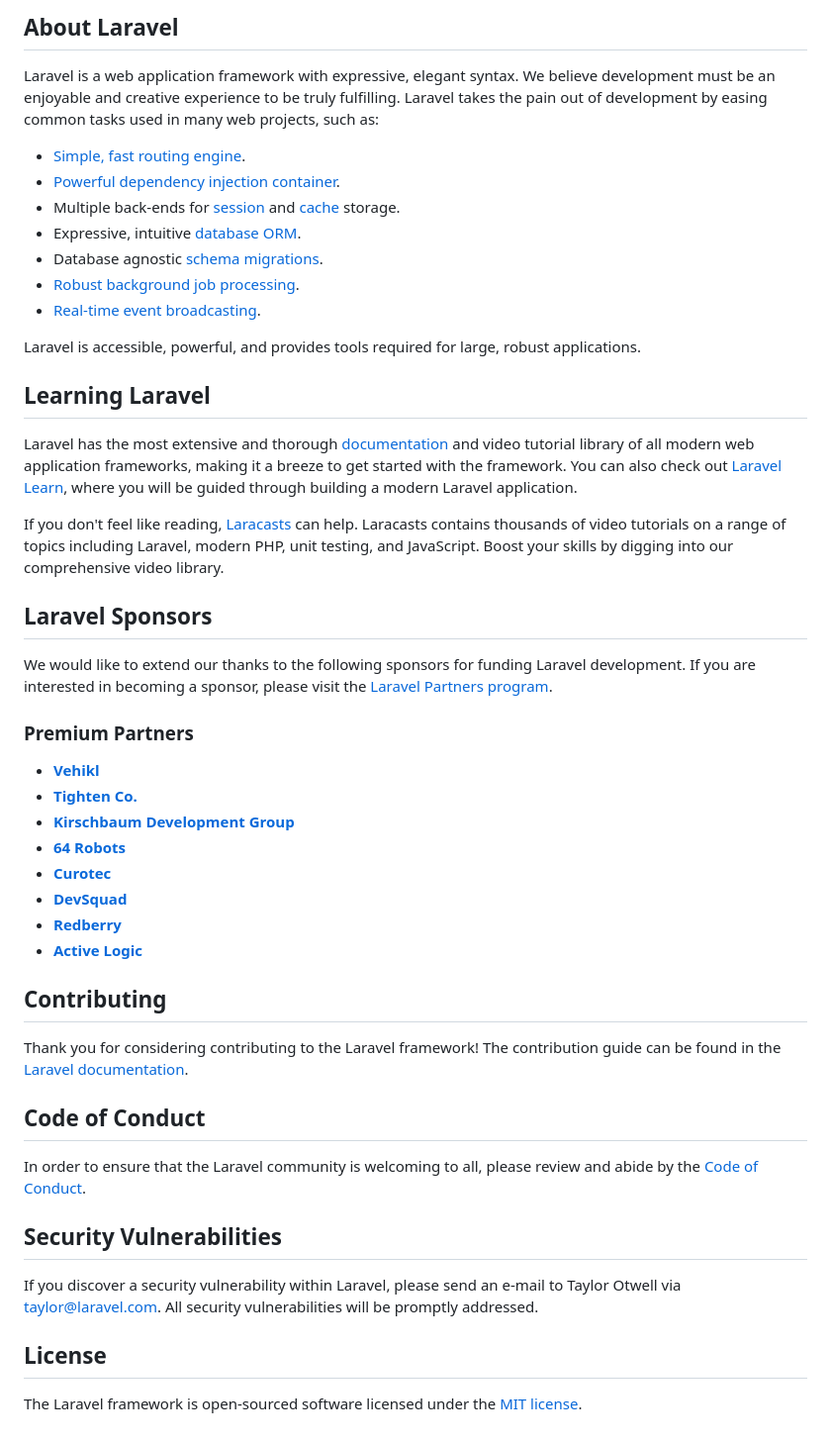
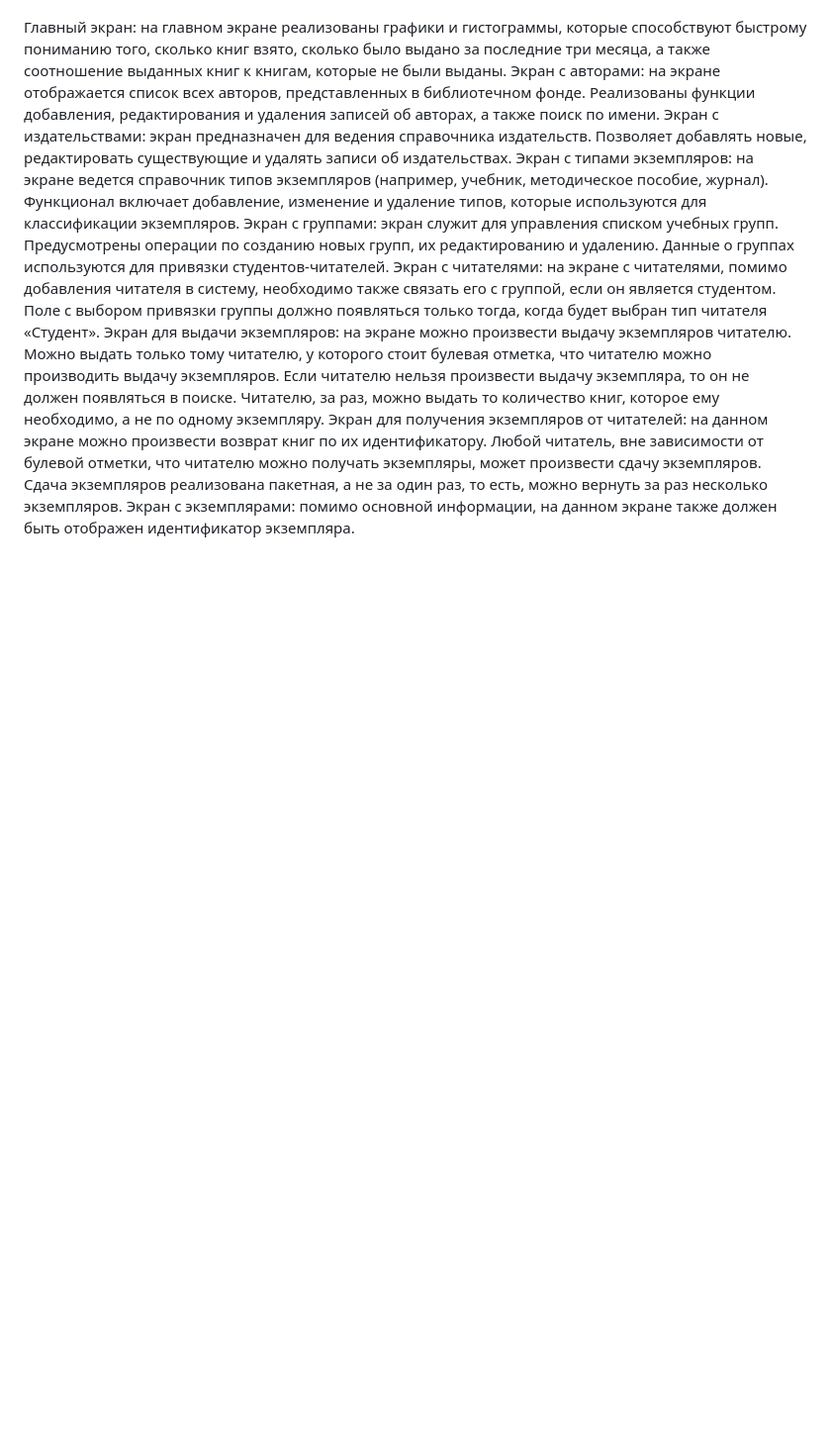
Before and after one commit to Pelmeneed/Biblioteka, a Markdown page: README.md, the part around the change printed below. Shown: that part at 99% size. Drawn GitHub-style; blank space fills up the shorter version.

```diff
--- a/README.md
+++ b/README.md
@@ -9,51 +5,10 @@
 
-## About Laravel
-
-Laravel is a web application framework with expressive, elegant syntax. We believe development must be an enjoyable and creative experience to be truly fulfilling. Laravel takes the pain out of development by easing common tasks used in many web projects, such as:
-
-- [Simple, fast routing engine](https://laravel.com/docs/routing).
-- [Powerful dependency injection container](https://laravel.com/docs/container).
-- Multiple back-ends for [session](https://laravel.com/docs/session) and [cache](https://laravel.com/docs/cache) storage.
-- Expressive, intuitive [database ORM](https://laravel.com/docs/eloquent).
-- Database agnostic [schema migrations](https://laravel.com/docs/migrations).
-- [Robust background job processing](https://laravel.com/docs/queues).
-- [Real-time event broadcasting](https://laravel.com/docs/broadcasting).
-
-Laravel is accessible, powerful, and provides tools required for large, robust applications.
-
-## Learning Laravel
-
-Laravel has the most extensive and thorough [documentation](https://laravel.com/docs) and video tutorial library of all modern web application frameworks, making it a breeze to get started with the framework. You can also check out [Laravel Learn](https://laravel.com/learn), where you will be guided through building a modern Laravel application.
-
-If you don't feel like reading, [Laracasts](https://laracasts.com) can help. Laracasts contains thousands of video tutorials on a range of topics including Laravel, modern PHP, unit testing, and JavaScript. Boost your skills by digging into our comprehensive video library.
-
-## Laravel Sponsors
-
-We would like to extend our thanks to the following sponsors for funding Laravel development. If you are interested in becoming a sponsor, please visit the [Laravel Partners program](https://partners.laravel.com).
-
-### Premium Partners
-
-- **[Vehikl](https://vehikl.com)**
-- **[Tighten Co.](https://tighten.co)**
-- **[Kirschbaum Development Group](https://kirschbaumdevelopment.com)**
-- **[64 Robots](https://64robots.com)**
-- **[Curotec](https://www.curotec.com/services/technologies/laravel)**
-- **[DevSquad](https://devsquad.com/hire-laravel-developers)**
-- **[Redberry](https://redberry.international/laravel-development)**
-- **[Active Logic](https://activelogic.com)**
-
-## Contributing
-
-Thank you for considering contributing to the Laravel framework! The contribution guide can be found in the [Laravel documentation](https://laravel.com/docs/contributions).
-
-## Code of Conduct
-
-In order to ensure that the Laravel community is welcoming to all, please review and abide by the [Code of Conduct](https://laravel.com/docs/contributions#code-of-conduct).
-
-## Security Vulnerabilities
-
-If you discover a security vulnerability within Laravel, please send an e-mail to Taylor Otwell via [taylor@laravel.com](mailto:taylor@laravel.com). All security vulnerabilities will be promptly addressed.
-
-## License
-
-The Laravel framework is open-sourced software licensed under the [MIT license](https://opensource.org/licenses/MIT).
+Главный экран: на главном экране реализованы графики и гистограммы, которые способствуют быстрому пониманию того, сколько книг взято, сколько было выдано за последние три месяца, а также соотношение выданных книг к книгам, которые не были выданы.
+Экран с авторами: на экране отображается список всех авторов, представленных в библиотечном фонде. Реализованы функции добавления, редактирования и удаления записей об авторах, а также поиск по имени.
+Экран с издательствами: экран предназначен для ведения справочника издательств. Позволяет добавлять новые, редактировать существующие и удалять записи об издательствах.
+Экран с типами экземпляров: на экране ведется справочник типов экземпляров (например, учебник, методическое пособие, журнал). Функционал включает добавление, изменение и удаление типов, которые используются для классификации экземпляров.
+Экран с группами: экран служит для управления списком учебных групп. Предусмотрены операции по созданию новых групп, их редактированию и удалению. Данные о группах используются для привязки студентов-читателей.
+Экран с читателями: на экране с читателями, помимо добавления читателя в систему, необходимо также связать его с группой, если он является студентом. Поле с выбором привязки группы должно появляться только тогда, когда будет выбран тип читателя «Студент».
+Экран для выдачи экземпляров: на экране можно произвести выдачу экземпляров читателю. Можно выдать только тому читателю, у которого стоит булевая отметка, что читателю можно производить выдачу экземпляров. Если читателю нельзя произвести выдачу экземпляра, то он не должен появляться в поиске. Читателю, за раз, можно выдать то количество книг, которое ему необходимо, а не по одному экземпляру.
+Экран для получения экземпляров от читателей: на данном экране можно произвести возврат книг по их идентификатору. Любой читатель, вне зависимости от булевой отметки, что читателю можно получать экземпляры, может произвести сдачу экземпляров. Сдача экземпляров реализована пакетная, а не за один раз, то есть, можно вернуть за раз несколько экземпляров.
+Экран с экземплярами: помимо основной информации, на данном экране также должен быть отображен идентификатор экземпляра.
```
Also changed, not shown: other parts of README.md (+3 -7 lines).
